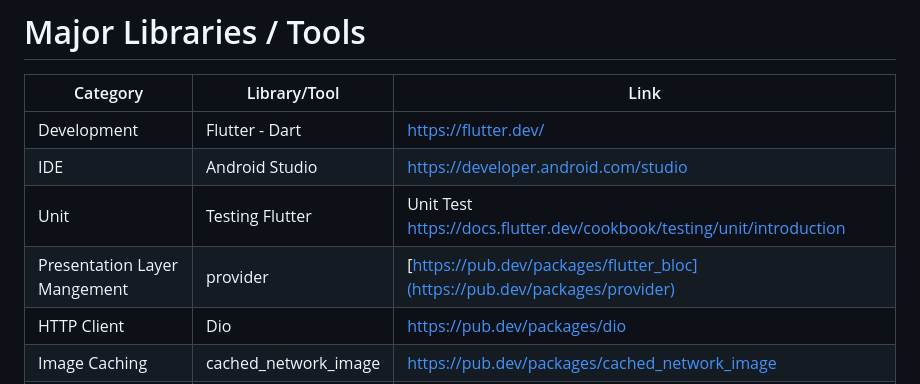
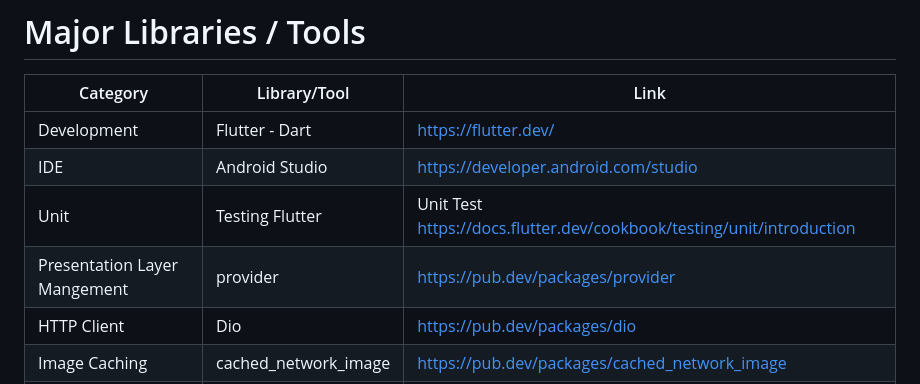
Before and after one commit to abdullah-dalallah/flutter-nytimes-app, a Markdown page: README.md, the part around the change. GitHub-like rendering.

```diff
--- a/README.md
+++ b/README.md
@@ -61,7 +61,7 @@ Category |	Library/Tool | 	Link
 Development|	Flutter - Dart |	https://flutter.dev/
 IDE|	Android Studio	|https://developer.android.com/studio
 Unit| Testing	Flutter |Unit Test	https://docs.flutter.dev/cookbook/testing/unit/introduction
-Presentation Layer Mangement|	provider |	[https://pub.dev/packages/flutter_bloc](https://pub.dev/packages/provider)
+Presentation Layer Mangement|	provider |	https://pub.dev/packages/provider
 HTTP Client |	Dio |	https://pub.dev/packages/dio
 Image Caching|	cached_network_image|	https://pub.dev/packages/cached_network_image
 Image loader | Shimmer | https://pub.dev/packages/shimmer
```
